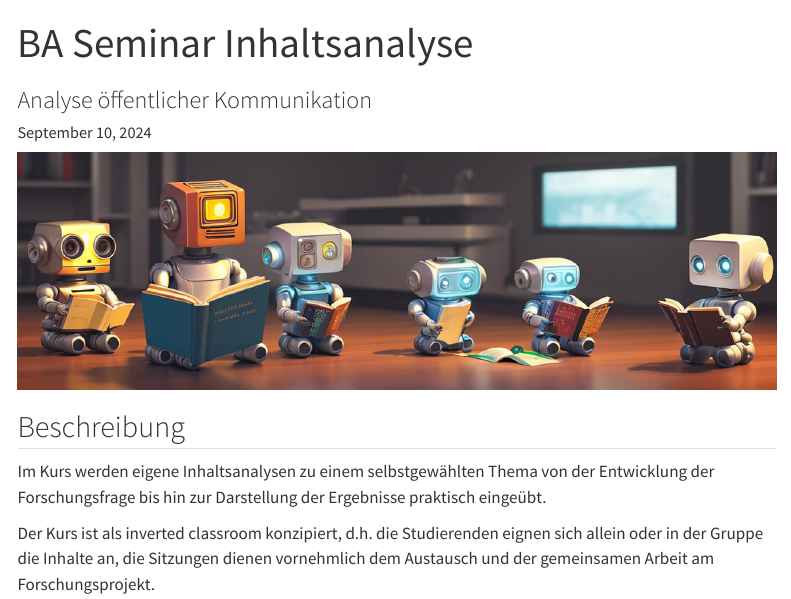
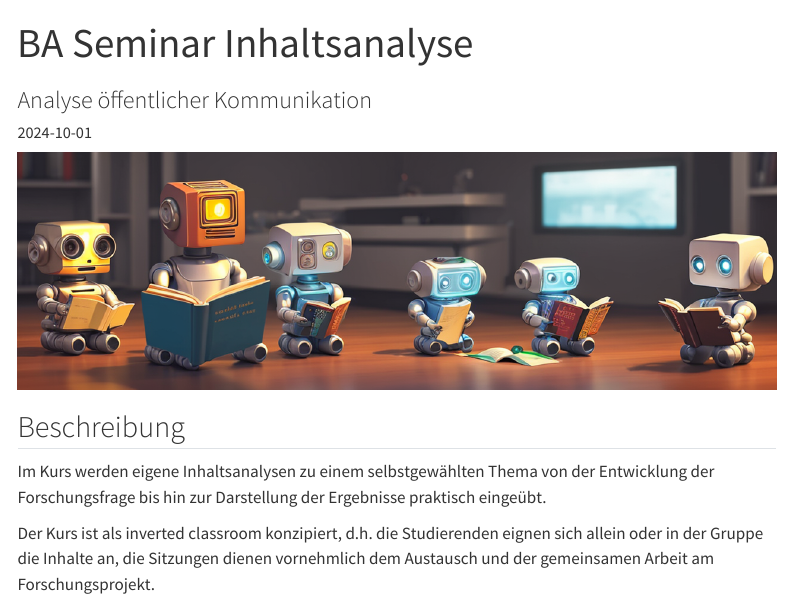
Before and after one commit to mscharkow/mscharkow.github.io, a Quarto document (inhaltsanalyse/index.qmd): the page in a window 1100 px wide, from its top. Rendered offline with R 4.5, knitr and Pandoc in place of Quarto, with nearby package versions; a font, style sheet, LaTeX package, included part or bibliography that could not be used is replaced or left out; menus at the side of the page are left out.

Commit message:
Change date.

```diff
--- a/_quarto.yml
+++ b/_quarto.yml
@@ -2,8 +2,14 @@ author:
   name: Michael Scharkow | <scharkow@uni-mainz.de>
   affiliation: Institut für Publizistik | JGU Mainz
 date: last-modified
+
 date-format: "MM/YYYY"
 lang: de
+language:
+  title-block-author-single: Dozent
+  title-block-affiliation-single: Institut
+  title-block-published: Datum
+
 format:
   html:
     theme: cosmo
@@ -16,14 +22,11 @@ format:
     title-block-style: default
 
 df-print: kable
+
 execute:
   echo: false
   warning: false
-
-language:
-  title-block-author-single: Dozent
-  title-block-affiliation-single: Institut
-  title-block-published: Letzte Aktualisierung
+  freeze: auto
 
 project:
   type: website
```
Also changed, not shown: inhaltsanalyse/index.qmd (+1 -0 lines).
